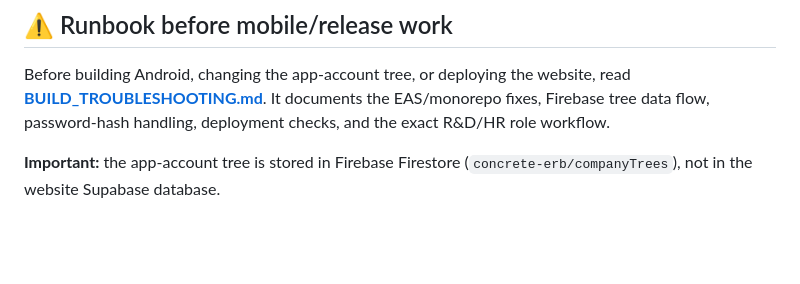
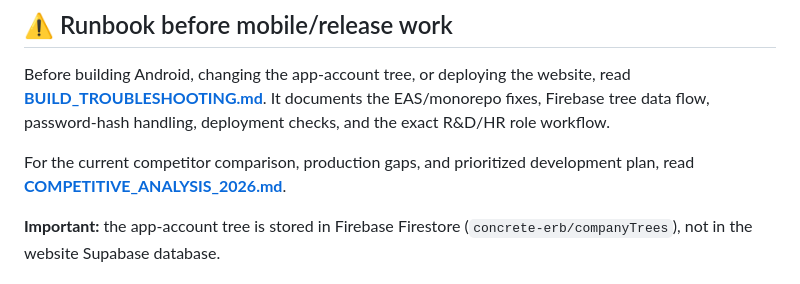
Before and after one commit to engahmedabdoualyan-max/concreete, a Markdown page: README.md, the part around the change. Drawn GitHub-style; blank space fills up the shorter version.

Commit message:
Add competitive gap analysis and production priorities

```diff
--- a/README.md
+++ b/README.md
@@ -5,6 +5,8 @@ A comprehensive ERP system for concrete and asphalt plants with multi-language s
 ## ⚠️ Runbook before mobile/release work
 
 Before building Android, changing the app-account tree, or deploying the website, read **[BUILD_TROUBLESHOOTING.md](BUILD_TROUBLESHOOTING.md)**. It documents the EAS/monorepo fixes, Firebase tree data flow, password-hash handling, deployment checks, and the exact R&D/HR role workflow.
+
+For the current competitor comparison, production gaps, and prioritized development plan, read **[COMPETITIVE_ANALYSIS_2026.md](COMPETITIVE_ANALYSIS_2026.md)**.
 
 **Important:** the app-account tree is stored in Firebase Firestore (`concrete-erb/companyTrees`), not in the website Supabase database.
 
```
Also changed, not shown: COMPETITIVE_ANALYSIS_2026.md (added, +430 -0 lines), COMPETITIVE_ROADMAP.md (+2 -0 lines).
